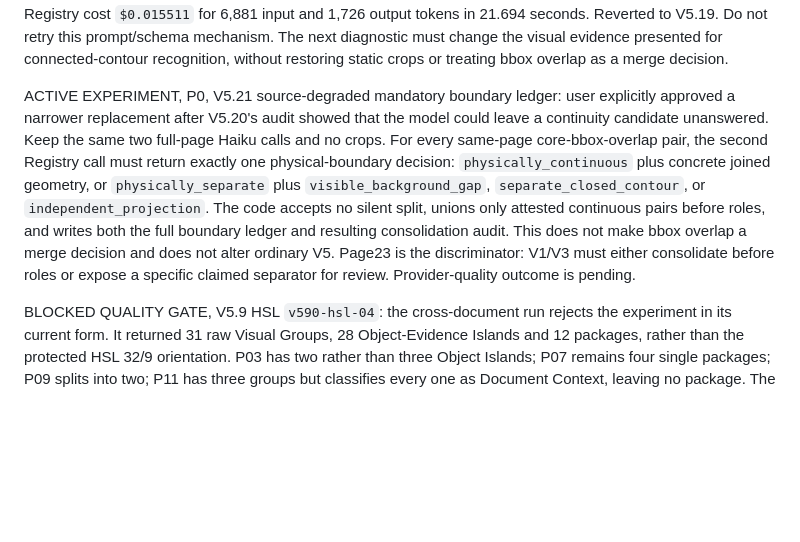
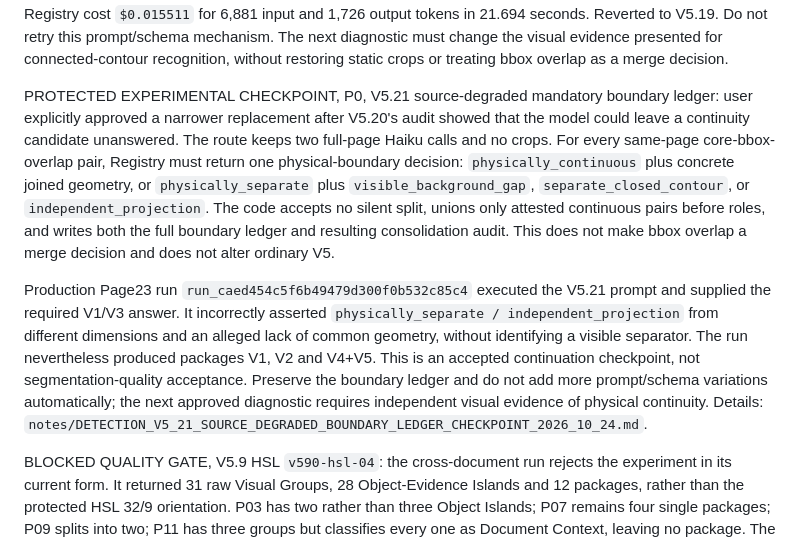
Before and after one commit to kzhivin-lgtm/costerly-app, a Markdown page: notes/TODO.md, the part around the change. Rendered like a GitHub page; blank space fills up the shorter version.

Commit message:
docs(detection): checkpoint v5.21 boundary ledger

```diff
--- a/notes/TODO.md
+++ b/notes/TODO.md
@@ -466,19 +466,27 @@ Do not retry this prompt/schema mechanism. The next diagnostic must change the
 visual evidence presented for connected-contour recognition, without restoring
 static crops or treating bbox overlap as a merge decision.
 
-ACTIVE EXPERIMENT, P0, V5.21 source-degraded mandatory boundary ledger:
-user explicitly approved a narrower replacement after V5.20's audit showed
-that the model could leave a continuity candidate unanswered. Keep the same two
-full-page Haiku calls and no crops. For every same-page core-bbox-overlap pair,
-the second Registry call must return exactly one physical-boundary decision:
+PROTECTED EXPERIMENTAL CHECKPOINT, P0, V5.21 source-degraded mandatory
+boundary ledger: user explicitly approved a narrower replacement after V5.20's
+audit showed that the model could leave a continuity candidate unanswered. The
+route keeps two full-page Haiku calls and no crops. For every same-page
+core-bbox-overlap pair, Registry must return one physical-boundary decision:
 `physically_continuous` plus concrete joined geometry, or
 `physically_separate` plus `visible_background_gap`,
 `separate_closed_contour`, or `independent_projection`. The code accepts no
 silent split, unions only attested continuous pairs before roles, and writes
 both the full boundary ledger and resulting consolidation audit. This does not
-make bbox overlap a merge decision and does not alter ordinary V5. Page23 is
-the discriminator: V1/V3 must either consolidate before roles or expose a
-specific claimed separator for review. Provider-quality outcome is pending.
+make bbox overlap a merge decision and does not alter ordinary V5.
+
+Production Page23 run `run_caed454c5f6b49479d300f0b532c85c4` executed the
+V5.21 prompt and supplied the required V1/V3 answer. It incorrectly asserted
+`physically_separate / independent_projection` from different dimensions and
+an alleged lack of common geometry, without identifying a visible separator.
+The run nevertheless produced packages V1, V2 and V4+V5. This is an accepted
+continuation checkpoint, not segmentation-quality acceptance. Preserve the
+boundary ledger and do not add more prompt/schema variations automatically;
+the next approved diagnostic requires independent visual evidence of physical
+continuity. Details: `notes/DETECTION_V5_21_SOURCE_DEGRADED_BOUNDARY_LEDGER_CHECKPOINT_2026_10_24.md`.
 
 BLOCKED QUALITY GATE, V5.9 HSL `v590-hsl-04`: the cross-document run rejects
 the experiment in its current form. It returned 31 raw Visual Groups, 28
```
Also changed, not shown: notes/DETECTION_V5_21_SOURCE_DEGRADED_BOUNDARY_LEDGER_CHECKPOINT_2026_10_24.md (added, +66 -0 lines).
